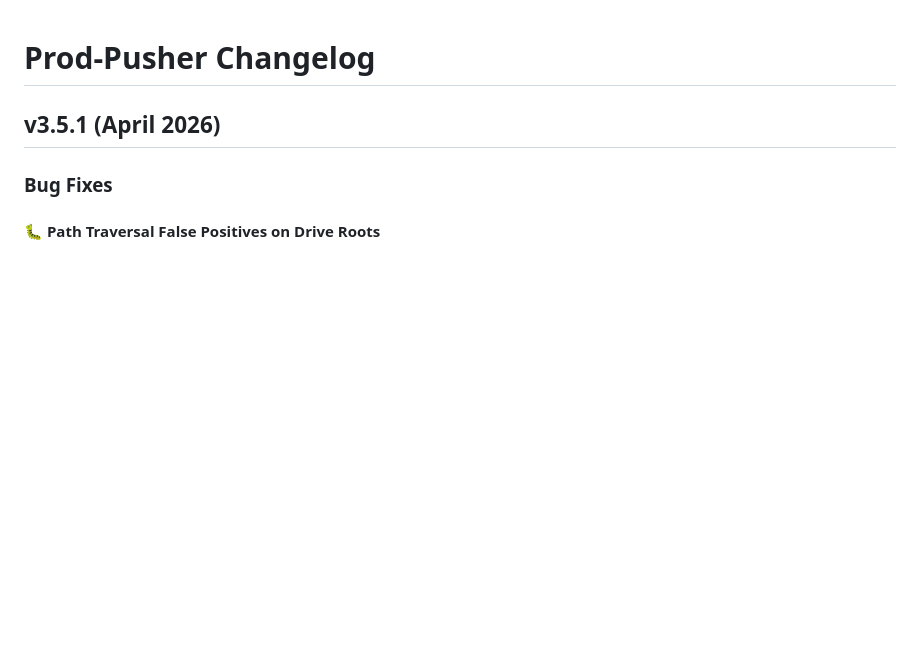
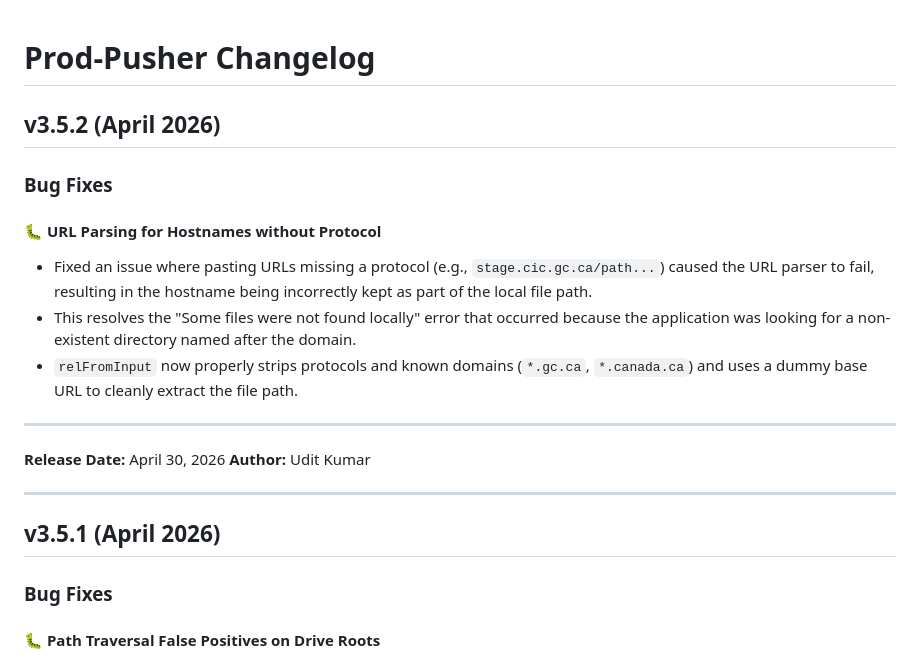
Before and after one commit to uditcic/prod-pusher, a Markdown page: CHANGELOG.md, the part around the change. Drawn GitHub-style; blank space fills up the shorter version.

```diff
--- a/CHANGELOG.md
+++ b/CHANGELOG.md
@@ -1,4 +1,20 @@
 # Prod-Pusher Changelog
+
+## v3.5.2 (April 2026)
+
+### Bug Fixes
+
+#### 🐛 URL Parsing for Hostnames without Protocol
+- Fixed an issue where pasting URLs missing a protocol (e.g., `stage.cic.gc.ca/path...`) caused the URL parser to fail, resulting in the hostname being incorrectly kept as part of the local file path.
+- This resolves the "Some files were not found locally" error that occurred because the application was looking for a non-existent directory named after the domain.
+- `relFromInput` now properly strips protocols and known domains (`*.gc.ca`, `*.canada.ca`) and uses a dummy base URL to cleanly extract the file path.
+
+---
+
+**Release Date:** April 30, 2026
+**Author:** Udit Kumar
+
+---
 
 ## v3.5.1 (April 2026)
 
```
